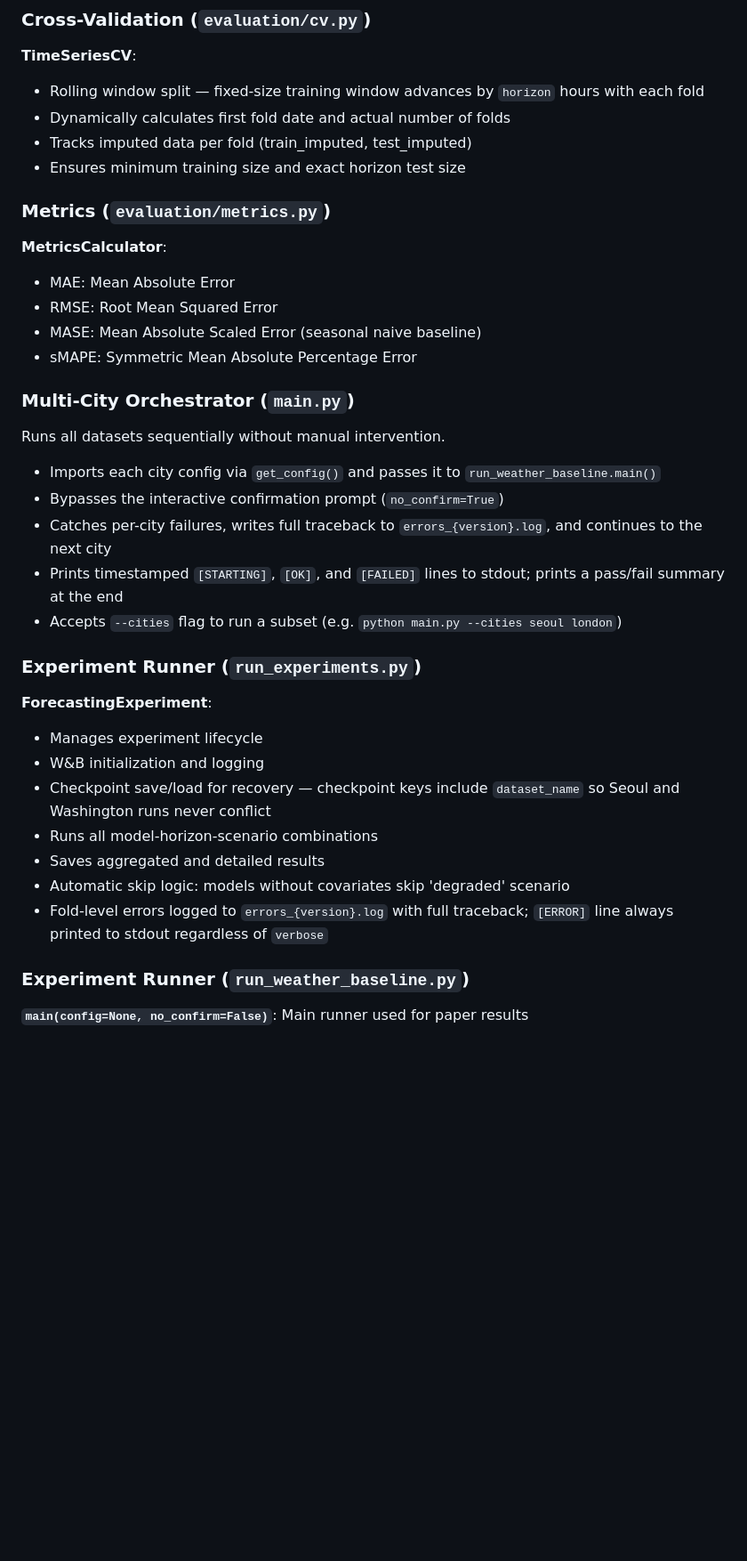
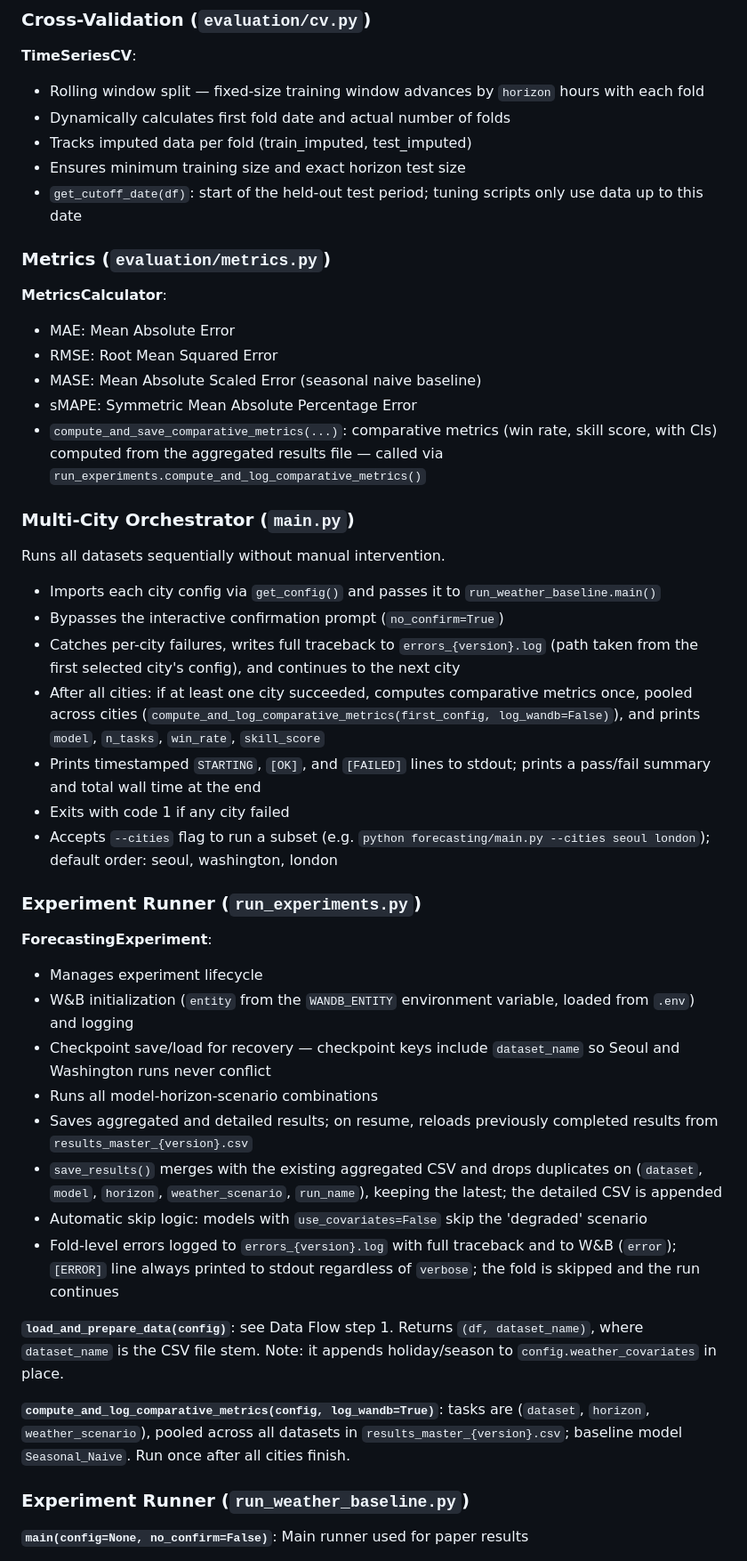
Before and after one commit to misssophieexplores/TabPFN-TS_for_Bike_Demand_Forecasting, a Markdown page: ARCHITECTURE.md, the part around one of its changes. Shown at 89% size. Drawn GitHub-style; blank space fills up the shorter version.

```diff
--- a/ARCHITECTURE.md
+++ b/ARCHITECTURE.md
@@ -338,6 +362,7 @@ The full script adds `tune_folds` to `tuning`; the fast script adds `search_fold
 - Dynamically calculates first fold date and actual number of folds
 - Tracks imputed data per fold (train_imputed, test_imputed)
 - Ensures minimum training size and exact horizon test size
+- `get_cutoff_date(df)`: start of the held-out test period; tuning scripts only use data up to this date
 
 ### Metrics (`evaluation/metrics.py`)
 **MetricsCalculator**:
@@ -345,24 +370,32 @@ The full script adds `tune_folds` to `tuning`; the fast script adds `search_fold
 - RMSE: Root Mean Squared Error
 - MASE: Mean Absolute Scaled Error (seasonal naive baseline)
 - sMAPE: Symmetric Mean Absolute Percentage Error
+- `compute_and_save_comparative_metrics(...)`: comparative metrics (win rate, skill score, with CIs) computed from the aggregated results file — called via `run_experiments.compute_and_log_comparative_metrics()`
 
 ### Multi-City Orchestrator (`main.py`)
 Runs all datasets sequentially without manual intervention.
 - Imports each city config via `get_config()` and passes it to `run_weather_baseline.main()`
 - Bypasses the interactive confirmation prompt (`no_confirm=True`)
-- Catches per-city failures, writes full traceback to `errors_{version}.log`, and continues to the next city
-- Prints timestamped `[STARTING]`, `[OK]`, and `[FAILED]` lines to stdout; prints a pass/fail summary at the end
-- Accepts `--cities` flag to run a subset (e.g. `python main.py --cities seoul london`)
+- Catches per-city failures, writes full traceback to `errors_{version}.log` (path taken from the first selected city's config), and continues to the next city
+- After all cities: if at least one city succeeded, computes comparative metrics once, pooled across cities (`compute_and_log_comparative_metrics(first_config, log_wandb=False)`), and prints `model`, `n_tasks`, `win_rate`, `skill_score`
+- Prints timestamped `STARTING`, `[OK]`, and `[FAILED]` lines to stdout; prints a pass/fail summary and total wall time at the end
+- Exits with code 1 if any city failed
+- Accepts `--cities` flag to run a subset (e.g. `python forecasting/main.py --cities seoul london`); default order: seoul, washington, london
 
 ### Experiment Runner (`run_experiments.py`)
 **ForecastingExperiment**:
 - Manages experiment lifecycle
-- W&B initialization and logging
+- W&B initialization (`entity` from the `WANDB_ENTITY` environment variable, loaded from `.env`) and logging
 - Checkpoint save/load for recovery — checkpoint keys include `dataset_name` so Seoul and Washington runs never conflict
 - Runs all model-horizon-scenario combinations
-- Saves aggregated and detailed results
-- Automatic skip logic: models without covariates skip 'degraded' scenario
-- Fold-level errors logged to `errors_{version}.log` with full traceback; `[ERROR]` line always printed to stdout regardless of `verbose`
+- Saves aggregated and detailed results; on resume, reloads previously completed results from `results_master_{version}.csv`
+- `save_results()` merges with the existing aggregated CSV and drops duplicates on (`dataset`, `model`, `horizon`, `weather_scenario`, `run_name`), keeping the latest; the detailed CSV is appended
+- Automatic skip logic: models with `use_covariates=False` skip the 'degraded' scenario
+- Fold-level errors logged to `errors_{version}.log` with full traceback and to W&B (`error`); `[ERROR]` line always printed to stdout regardless of `verbose`; the fold is skipped and the run continues
+
+**`load_and_prepare_data(config)`**: see Data Flow step 1. Returns `(df, dataset_name)`, where `dataset_name` is the CSV file stem. Note: it appends holiday/season to `config.weather_covariates` in place.
+
+**`compute_and_log_comparative_metrics(config, log_wandb=True)`**: tasks are (`dataset`, `horizon`, `weather_scenario`), pooled across all datasets in `results_master_{version}.csv`; baseline model `Seasonal_Naive`. Run once after all cities finish.
 
 ### Experiment Runner (`run_weather_baseline.py`)
 **`main(config=None, no_confirm=False)`**: Main runner used for paper results
```
Also changed, not shown: other parts of ARCHITECTURE.md (+71 -37 lines).
